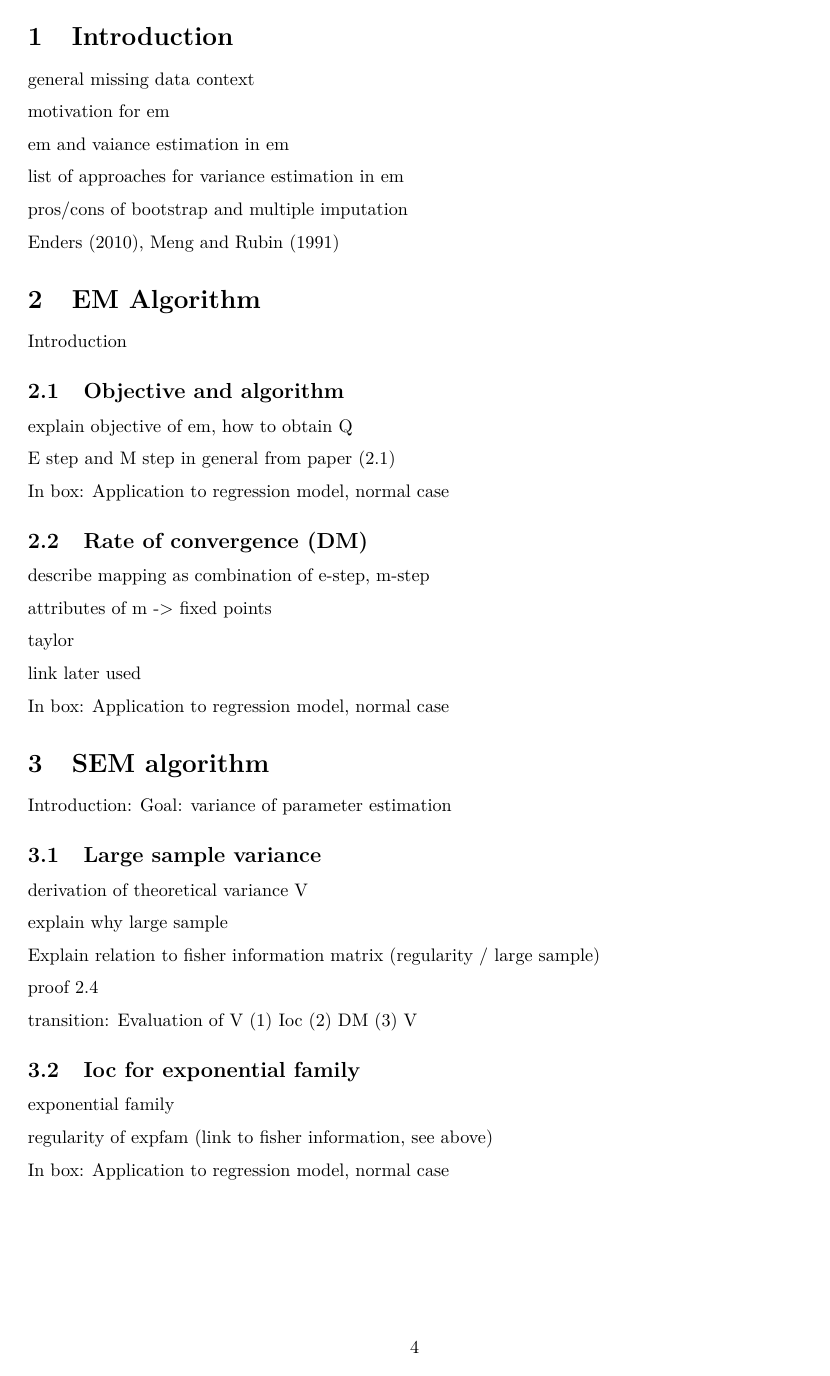
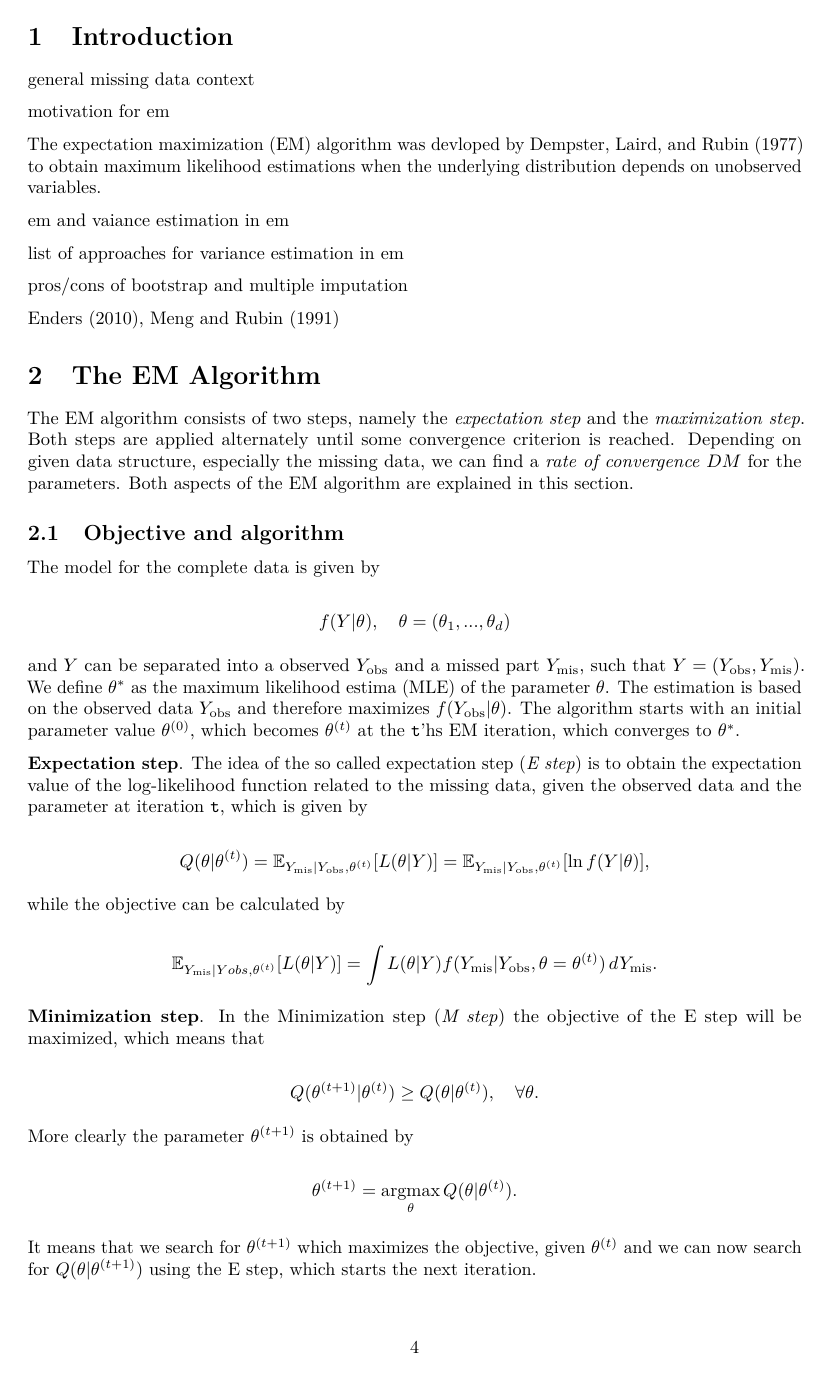
Before and after one commit to LRuff/SEM, an R Markdown document (SEM_termpaper.Rmd): page 4 of 6 before the commit and page 4 of 7 after it. Rendered offline with R 4.5, knitr and Pandoc, then LaTeX, with nearby package versions.

Commit message:
beginning of em algorithm

```diff
--- a/SEM_termpaper.Rmd
+++ b/SEM_termpaper.Rmd
@@ -10,6 +10,10 @@ header-includes:
 - \usepackage{setspace}
 - \hyphenation{}
 - \pagenumbering{arabic}
+- \newcommand{\Yobs}{Y_{\text{obs}}}
+- \newcommand{\Ymis}{Y_{\text{mis}}}
+- \newcommand{\E}{\mathbb{E}}
+- \newcommand{\argmax}{\text{argmax}}
 fontsize: 10pt
 geometry: a4paper, left=30mm, right=30mm, top=20mm, bottom=20mm, includefoot
 bibliography: references.bib
@@ -67,6 +71,8 @@ general missing data context
 
 motivation for em
 
+The expectation maximization (EM) algorithm was devloped by @dempster1977maximum to obtain maximum likelihood estimations when the underlying distribution depends on unobserved variables.
+
 em and vaiance estimation in em
 
 list of approaches for variance estimation in em
@@ -75,28 +81,44 @@ pros/cons of bootstrap and multiple imputation
 
 @enders2010missing, @meng1991sem
 
-# EM Algorithm
+# The EM Algorithm
 
-Introduction
+The EM algorithm consists of two steps, namely the *expectation step* and the *maximization step*. Both steps are applied alternately until some convergence criterion is reached. Depending on given data structure, especially the missing data, we can find a *rate of convergence* $DM$ for the parameters. Both aspects of the EM algorithm are explained in this section.
 
 ## Objective and algorithm
 
-explain objective of em, how to obtain Q
+The model for the complete data is given by
 
-E step and M step in general from paper (2.1)
+$$
+f(Y|\theta),\quad \theta = (\theta_1, ..., \theta_d)
+$$
 
-In box: Application to regression model, normal case
+and $Y$ can be separated into a observed $\Yobs$ and a missed part $\Ymis$, such that $Y = (\Yobs, \Ymis)$. We define $\theta^*$ as the maximum likelihood estima (MLE) of the parameter $\theta$. The estimation is based on the observed data $\Yobs$ and therefore maximizes $f(\Yobs|\theta)$. The algorithm starts with an initial parameter value $\theta^{(0)}$, which becomes $\theta^{(t)}$ at the `t`'hs EM iteration, which converges to $\theta^*$.
 
-## Rate of convergence (DM)
+<!-- explain objective of em, how to obtain Q -->
 
-describe mapping as combination of e-step, m-step
+**Expectation step**. The idea of the so called expectation step (*E step*) is to obtain the expectation value of the log-likelihood function related to the missing data, given the observed data and the parameter at iteration `t`, which is given by
 
-attributes of m -> fixed points
+$$
+Q(\theta|\theta^{(t)}) = \E_{\Ymis|\Yobs,\theta^{(t)}}[L(\theta|Y)]  = \E_{\Ymis|\Yobs,\theta^{(t)}}[\ln f(Y|\theta)],
+$$
 
-taylor
+while the objective can be calculated by
 
-link later used
+$$
+\E_{\Ymis|Yobs,\theta^{(t)}}[L(\theta|Y)] = \int L(\theta|Y) f(\Ymis|\Yobs,\theta=\theta^{(t)})\,d\Ymis.
+$$
 
-In box: Application to regression model, normal case
+**Minimization step**. In the Minimization step (*M step*) the objective of the E step will be maximized, which means that
 
-# SEM algorithm
+$$
+Q(\theta^{(t+1)}|\theta^{(t)}) \ge Q(\theta|\theta^{(t)}), \quad \forall \theta.
+$$
+
+More clearly the parameter $\theta^{(t+1)}$ is obtained by
+
+$$
+\theta^{(t+1)} = \underset{\theta}{\argmax} \,Q(\theta|\theta^{(t)}).
+$$
+
+It means that we search for $\theta^{(t+1)}$ which maximizes the objective, given $\theta^{(t)}$ and we can now search for $Q(\theta|\theta^{(t+1)})$ using the E step, which starts the next iteration.
--- a/references.bib
+++ b/references.bib
@@ -10,3 +14,6 @@
+  year={1977},
+  publisher={JSTOR}
+}
 
 @book{enders2010missing,
 	Address = {New York},
```
Also changed, not shown: SEM_termpaper.Rmd (43 more changed lines), references.bib (6 more changed lines).
